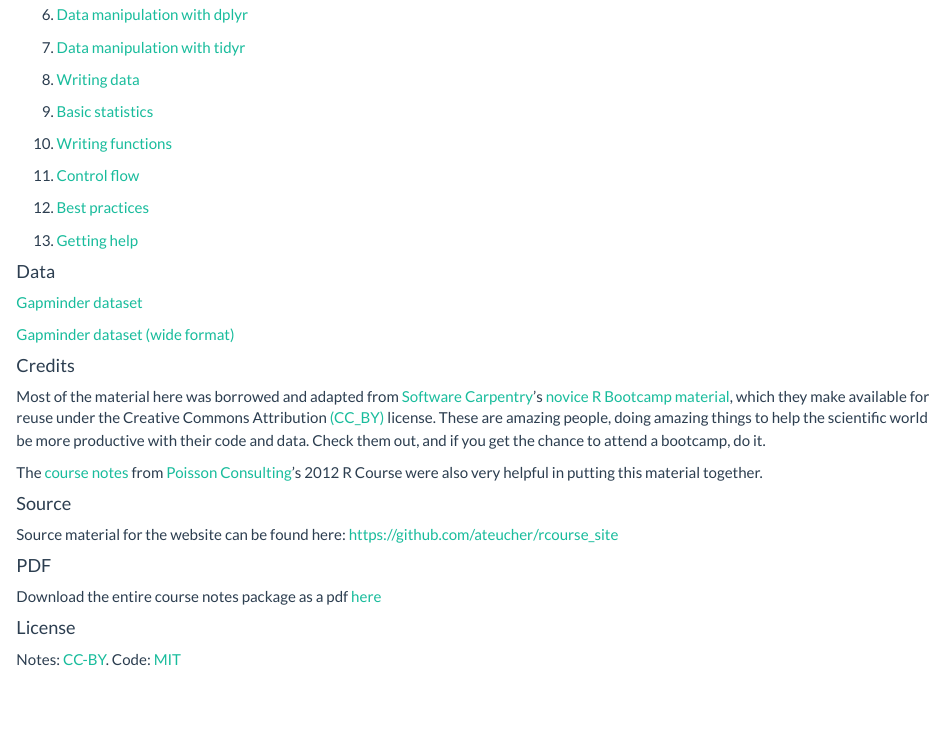
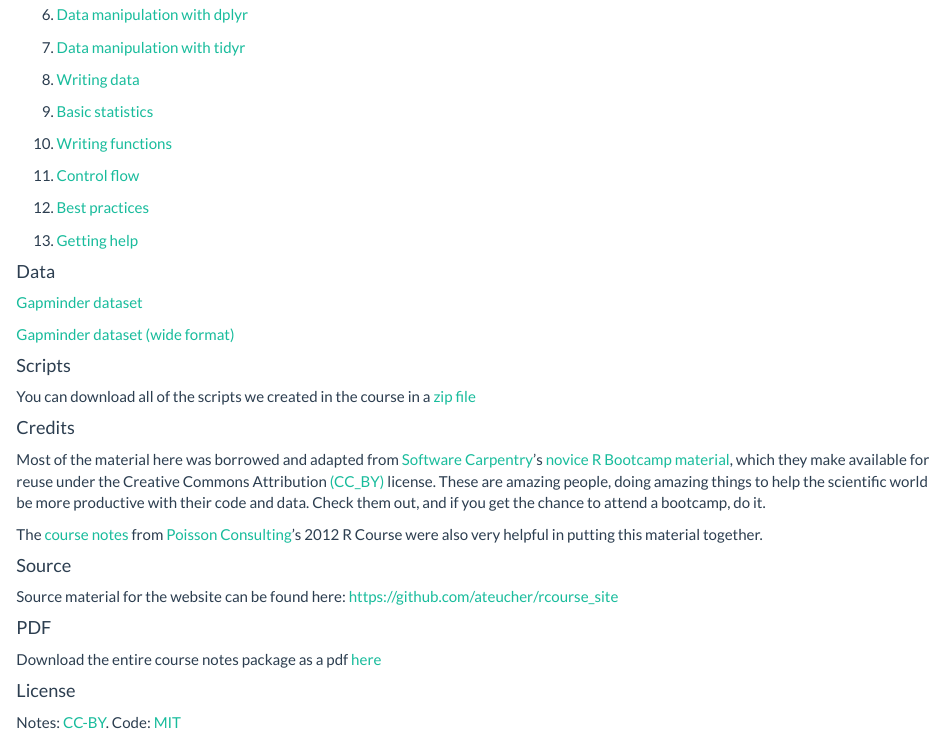
Before and after one commit to ateucher/rcourse_site, an R Markdown document (index.Rmd): the page in a window 1100 px wide, from 360 px down. Rendered offline with R 4.5, knitr and Pandoc, with nearby package versions; library style sheets and scripts come from the installed R packages.

Commit message:
Add link to scripts

```diff
--- a/index.Rmd
+++ b/index.Rmd
@@ -31,12 +31,13 @@ On this page you will find links to the data we need for the course, as well as
 
 1. [Getting help](getting_help.html)
 
-<!-- 1. [Putting it all together](12-all-together.html) -->
-
 #### Data
 [Gapminder dataset](data/gapminder-FiveYearData.csv)
 
 [Gapminder dataset (wide format)](data/gapminder_wide.csv)
+
+#### Scripts
+You can download all of the scripts we created in the course in a [zip file](course_scripts/r_course_feb16.zip)
 
 #### Credits
 Most of the material here was borrowed and adapted from
```
Also changed, not shown: index.html.
